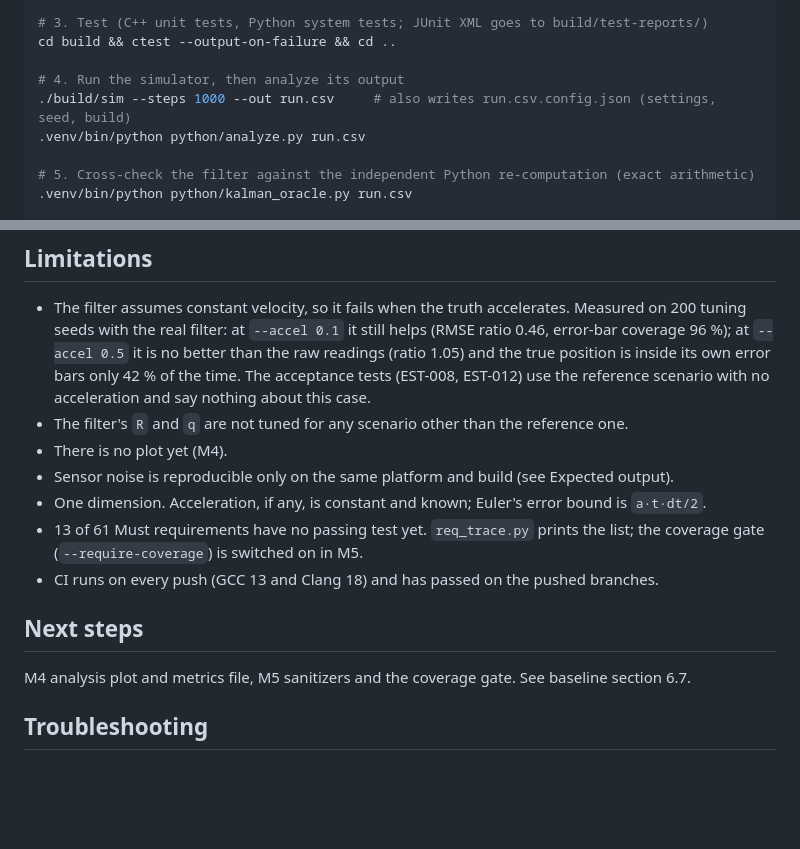
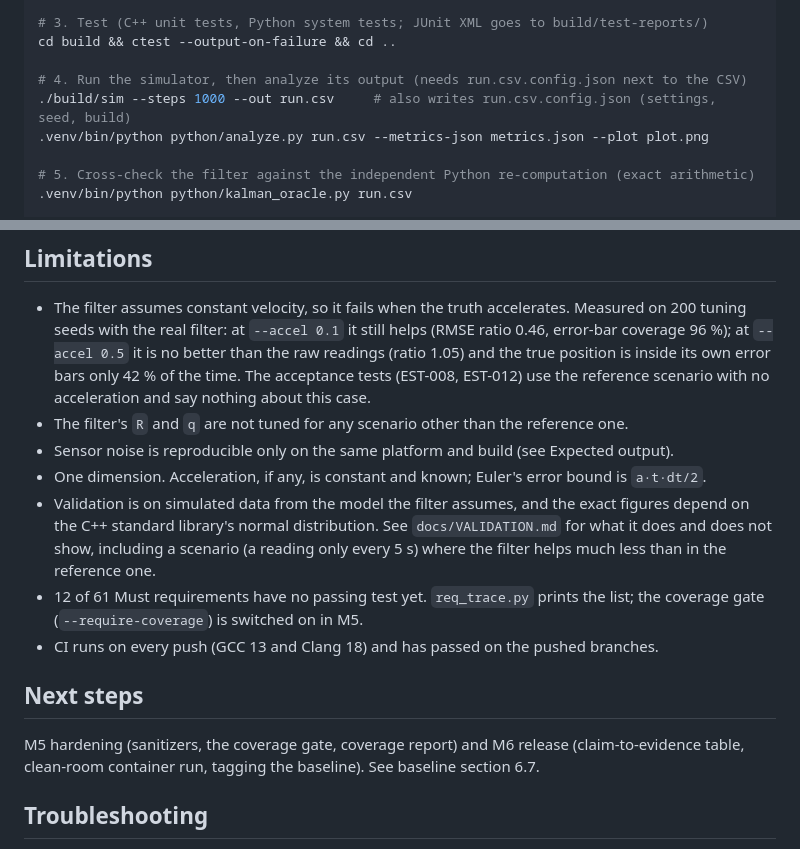
Before and after one commit to giba12/Aerospace, a Markdown page: README.md, 2 parts joined by grey strips. Rendered like a GitHub page; blank space fills up the shorter version.

```diff
--- a/README.md
+++ b/README.md
@@ -59,9 +60,9 @@ cmake --build build
 # 3. Test (C++ unit tests, Python system tests; JUnit XML goes to build/test-reports/)
 cd build && ctest --output-on-failure && cd ..
 
-# 4. Run the simulator, then analyze its output
+# 4. Run the simulator, then analyze its output (needs run.csv.config.json next to the CSV)
 ./build/sim --steps 1000 --out run.csv     # also writes run.csv.config.json (settings, seed, build)
-.venv/bin/python python/analyze.py run.csv
+.venv/bin/python python/analyze.py run.csv --metrics-json metrics.json --plot plot.png
 
 # 5. Cross-check the filter against the independent Python re-computation (exact arithmetic)
 .venv/bin/python python/kalman_oracle.py run.csv
@@ -141,17 +154,19 @@ def test_header(...):
   is inside its own error bars only 42 % of the time. The acceptance tests (EST-008, EST-012) use
   the reference scenario with no acceleration and say nothing about this case.
 - The filter's `R` and `q` are not tuned for any scenario other than the reference one.
-- There is no plot yet (M4).
 - Sensor noise is reproducible only on the same platform and build (see Expected output).
 - One dimension. Acceleration, if any, is constant and known; Euler's error bound is `a·t·dt/2`.
-- 13 of 61 Must requirements have no passing test yet. `req_trace.py` prints the list; the
+- Validation is on simulated data from the model the filter assumes, and the exact figures depend on the
+  C++ standard library's normal distribution. See `docs/VALIDATION.md` for what it does and does not show,
+  including a scenario (a reading only every 5 s) where the filter helps much less than in the reference one.
+- 12 of 61 Must requirements have no passing test yet. `req_trace.py` prints the list; the
   coverage gate (`--require-coverage`) is switched on in M5.
 - CI runs on every push (GCC 13 and Clang 18) and has passed on the pushed branches.
 
 ## Next steps
 
-M4 analysis plot and metrics file, M5
-sanitizers and the coverage gate. See baseline section 6.7.
+M5 hardening (sanitizers, the coverage gate, coverage report) and M6 release (claim-to-evidence table,
+clean-room container run, tagging the baseline). See baseline section 6.7.
 
 ## Troubleshooting
 
```
Also changed, not shown: other parts of README.md (+19 -6 lines), docs/TODO.md (+12 -7 lines), docs/VALIDATION.md (added, +142 -0 lines), docs/architecture.md (+10 -3 lines), data/example-plot.png (added), 15 other files.
